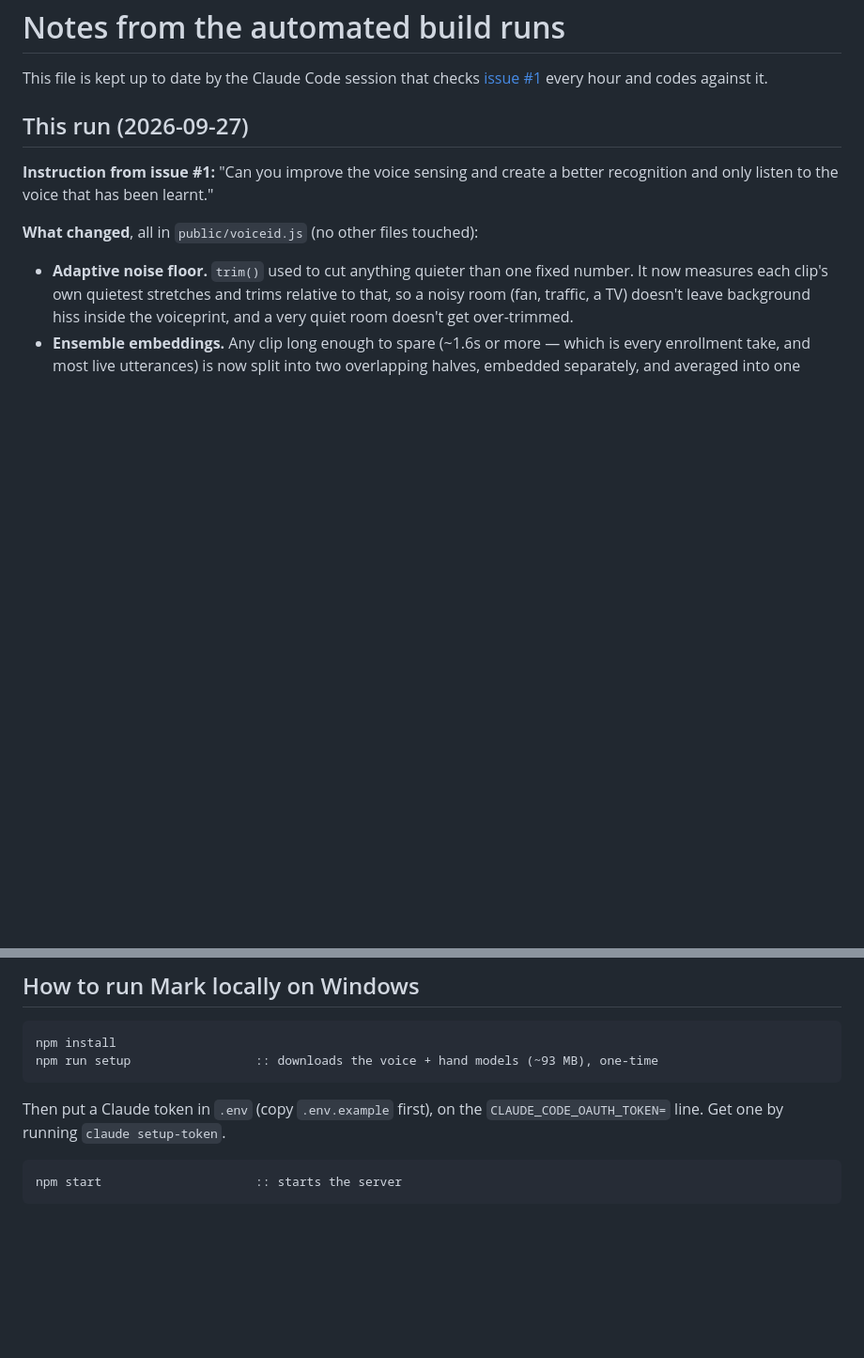
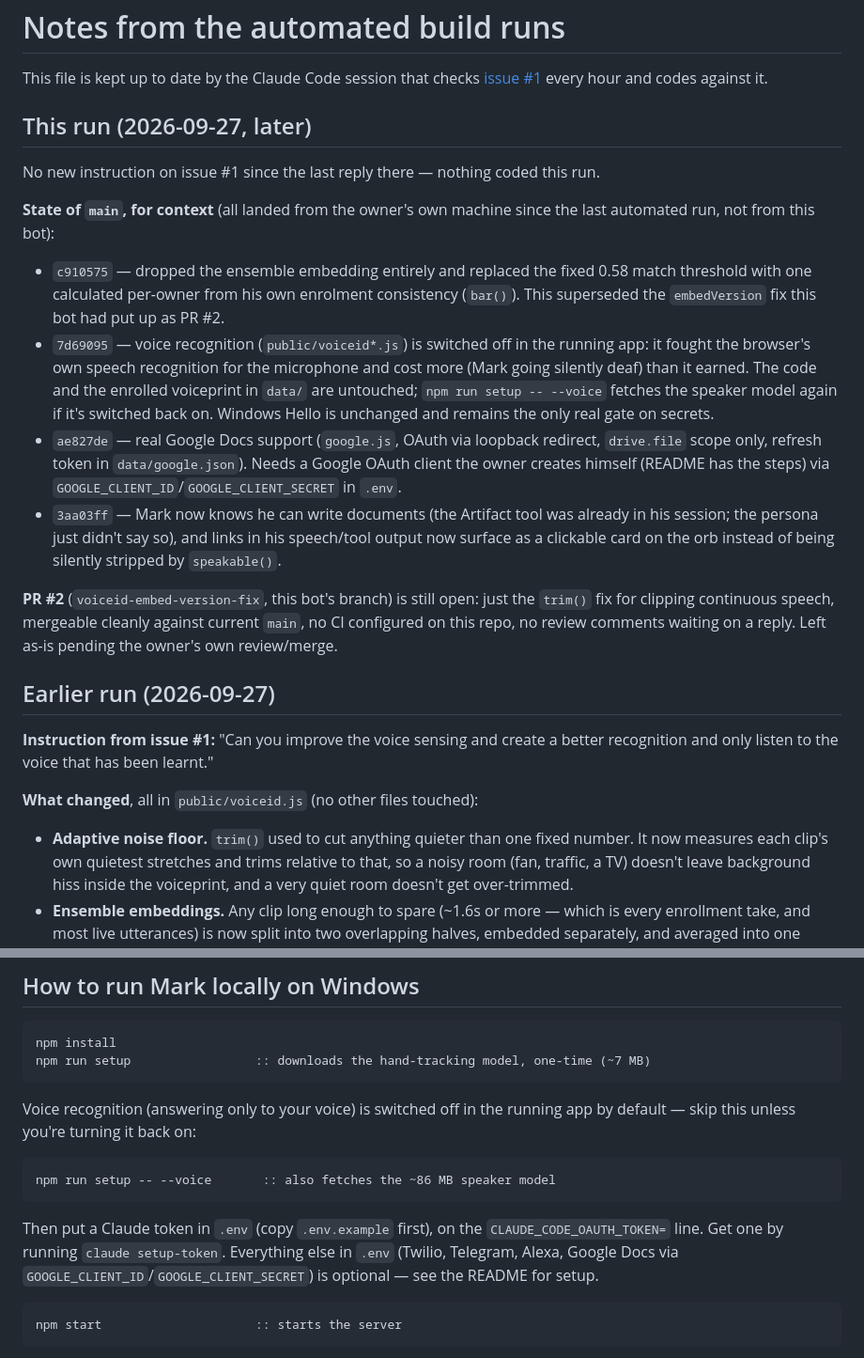
Before and after one commit to akselispig1/Mark, a Markdown page: CLAUDE_NOTES.md, 2 parts joined by grey strips. Shown at 94% size. Drawn GitHub-style; blank space fills up the shorter version.

Commit message:
CLAUDE_NOTES: log this run and catch the notes up to current main
No new instruction on issue #1 since the last reply there, so no code
changed this run. main moved on its own since the last automated pass
(voice recognition switched off in the running app, Google Docs support,
Artifact-based document writing) - recorded here so the notes reflect
what's actually on main rather than the state from two runs ago. Also
updated the local-run instructions: the voice model is now opt-in
(npm run setup -- --voice) rather than downloaded by default.

Co-Authored-By: Claude Sonnet 5 <noreply@anthropic.com>
Claude-Session: https://claude.ai/code/session_01U6ddQYdsNKTSVYAVn3bdiv

````diff
--- a/CLAUDE_NOTES.md
+++ b/CLAUDE_NOTES.md
@@ -3,7 +3,33 @@
 This file is kept up to date by the Claude Code session that checks
 [issue #1](https://github.com/akselispig1/Mark/issues/1) every hour and codes against it.
 
-## This run (2026-09-27)
+## This run (2026-09-27, later)
+
+No new instruction on issue #1 since the last reply there — nothing coded this run.
+
+**State of `main`, for context** (all landed from the owner's own machine since the last automated
+run, not from this bot):
+
+- `c910575` — dropped the ensemble embedding entirely and replaced the fixed 0.58 match threshold
+  with one calculated per-owner from his own enrolment consistency (`bar()`). This superseded the
+  `embedVersion` fix this bot had put up as PR #2.
+- `7d69095` — voice recognition (`public/voiceid*.js`) is switched off in the running app: it fought
+  the browser's own speech recognition for the microphone and cost more (Mark going silently deaf)
+  than it earned. The code and the enrolled voiceprint in `data/` are untouched; `npm run setup
+  -- --voice` fetches the speaker model again if it's switched back on. Windows Hello is unchanged
+  and remains the only real gate on secrets.
+- `ae827de` — real Google Docs support (`google.js`, OAuth via loopback redirect, `drive.file`
+  scope only, refresh token in `data/google.json`). Needs a Google OAuth client the owner creates
+  himself (README has the steps) via `GOOGLE_CLIENT_ID`/`GOOGLE_CLIENT_SECRET` in `.env`.
+- `3aa03ff` — Mark now knows he can write documents (the Artifact tool was already in his session;
+  the persona just didn't say so), and links in his speech/tool output now surface as a clickable
+  card on the orb instead of being silently stripped by `speakable()`.
+
+**PR #2** (`voiceid-embed-version-fix`, this bot's branch) is still open: just the `trim()` fix for
+clipping continuous speech, mergeable cleanly against current `main`, no CI configured on this repo,
+no review comments waiting on a reply. Left as-is pending the owner's own review/merge.
+
+## Earlier run (2026-09-27)
 
 **Instruction from issue #1:** "Can you improve the voice sensing and create a better recognition
 and only listen to the voice that has been learnt."
@@ -45,11 +71,19 @@ trusting the new thresholds blindly.
 
 ```
 npm install
-npm run setup                 :: downloads the voice + hand models (~93 MB), one-time
+npm run setup                 :: downloads the hand-tracking model, one-time (~7 MB)
+```
+
+Voice recognition (answering only to your voice) is switched off in the running app by default —
+skip this unless you're turning it back on:
+
+```
+npm run setup -- --voice       :: also fetches the ~86 MB speaker model
 ```
 
 Then put a Claude token in `.env` (copy `.env.example` first), on the `CLAUDE_CODE_OAUTH_TOKEN=`
-line. Get one by running `claude setup-token`.
+line. Get one by running `claude setup-token`. Everything else in `.env` (Twilio, Telegram, Alexa,
+Google Docs via `GOOGLE_CLIENT_ID`/`GOOGLE_CLIENT_SECRET`) is optional — see the README for setup.
 
 ```
 npm start                     :: starts the server
````
